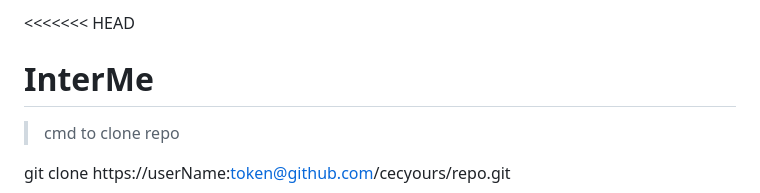
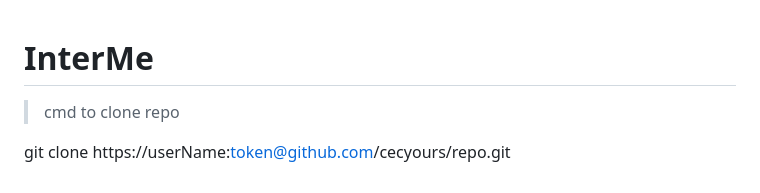
Before and after one commit to cecyours/InterMe, a Markdown page: README.md, the part around the change. GitHub-like rendering.

Commit message:
16/02/2023⠀⎦⎡⠀18:04⠀⎦⎢⠀Thursday

```diff
--- a/README.md
+++ b/README.md
@@ -1,4 +1,3 @@
-<<<<<<< HEAD
 # InterMe
 
 >cmd to clone repo
```
